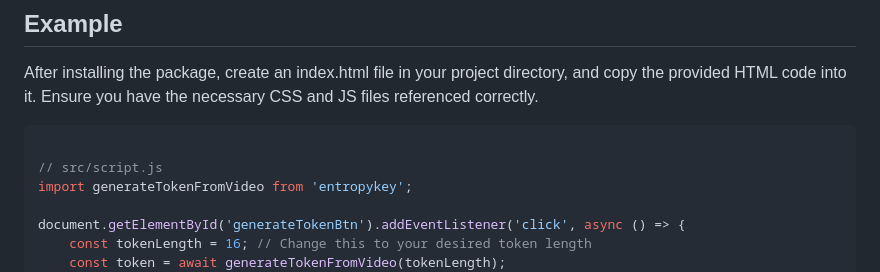
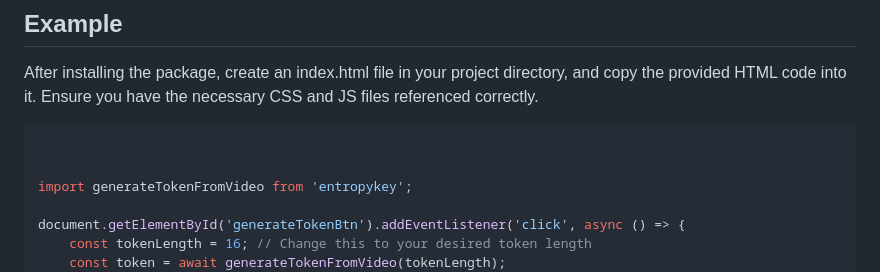
Before and after one commit to AmruthLP12/entropykey-package, a Markdown page: README.md, the part around the change. Drawn GitHub-style.

````diff
--- a/README.md
+++ b/README.md
@@ -84,7 +84,7 @@ After installing the package, create an index.html file in your project director
 
 ```javascript
 
-// src/script.js
+
 import generateTokenFromVideo from 'entropykey';
 
 document.getElementById('generateTokenBtn').addEventListener('click', async () => {
````
